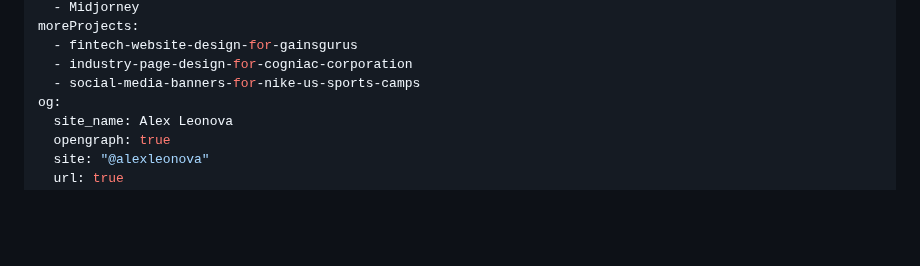
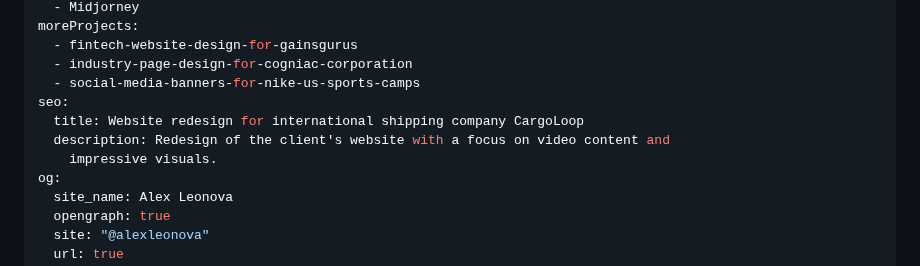
Before and after one commit to alexleonova/portfolio, a Markdown page: src/work/website-redesign-for-international-shipping-company-cargoloop.md, the part around the change. GitHub-like rendering; blank space fills up the shorter version.

Commit message:
Update Work “website-redesign-for-international-shipping-company-cargoloop”

```diff
--- a/src/work/website-redesign-for-international-shipping-company-cargoloop.md
+++ b/src/work/website-redesign-for-international-shipping-company-cargoloop.md
@@ -35,6 +35,10 @@ moreProjects:
   - fintech-website-design-for-gainsgurus
   - industry-page-design-for-cogniac-corporation
   - social-media-banners-for-nike-us-sports-camps
+seo:
+  title: Website redesign for international shipping company CargoLoop
+  description: Redesign of the client's website with a focus on video content and
+    impressive visuals.
 og:
   site_name: Alex Leonova
   opengraph: true
```
